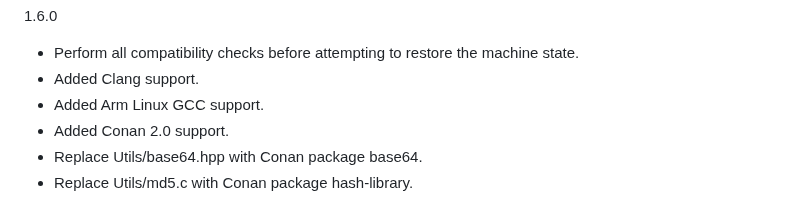
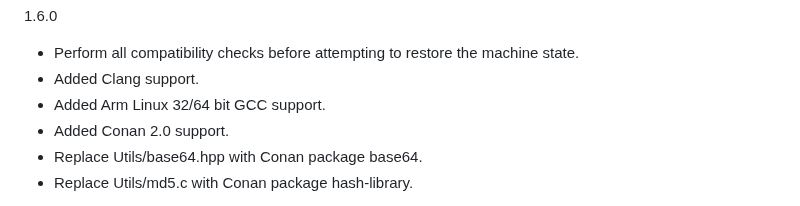
Before and after one commit to nbeddows/meen, a Markdown page: CHANGELOG.md, the part around the change. Drawn GitHub-style.

Commit message:
docs: aarch64 support

```diff
--- a/CHANGELOG.md
+++ b/CHANGELOG.md
@@ -2,7 +2,7 @@
 * Perform all compatibility checks before
   attempting to restore the machine state.
 * Added Clang support.
-* Added Arm Linux GCC support.
+* Added Arm Linux 32/64 bit GCC support.
 * Added Conan 2.0 support.
 * Replace Utils/base64.hpp with Conan package base64.
 * Replace Utils/md5.c with Conan package hash-library.
```
